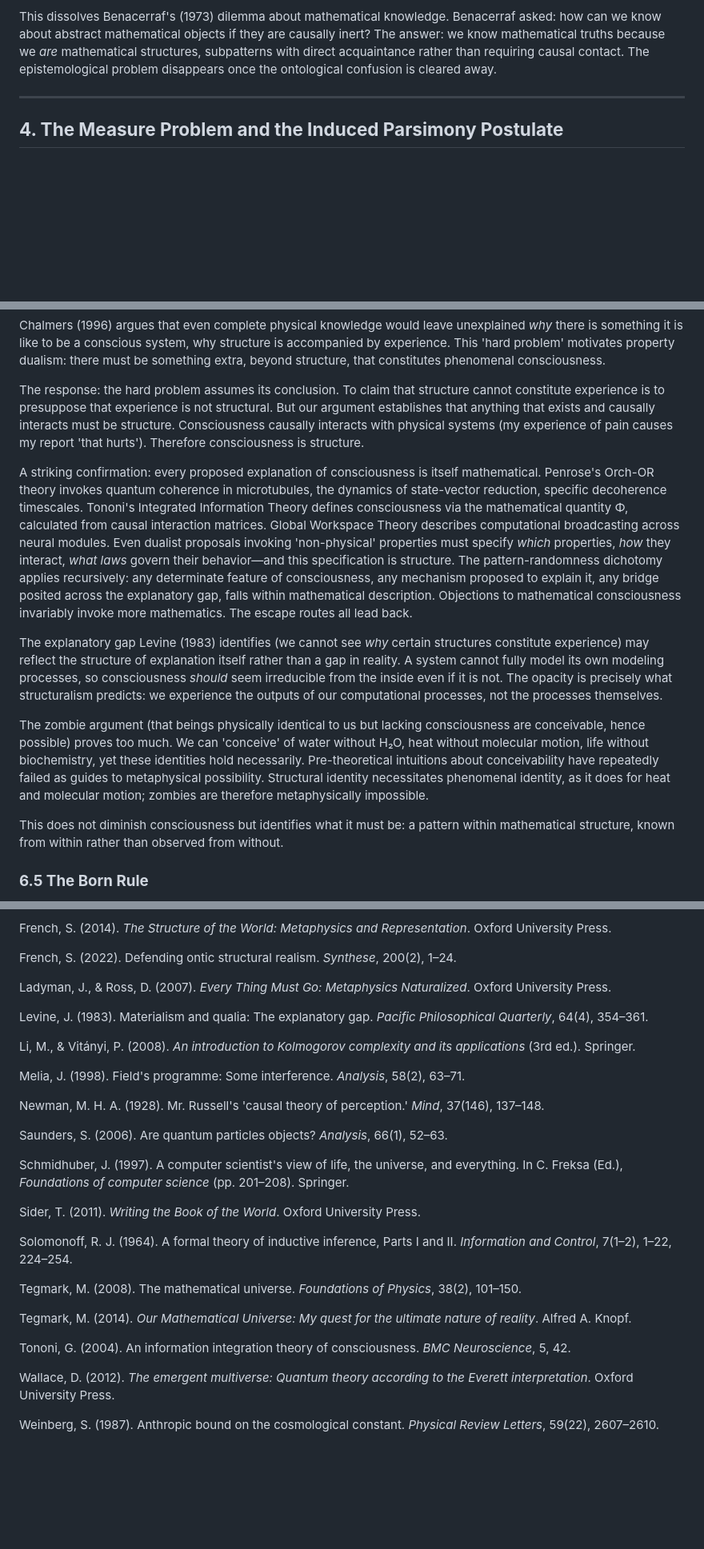
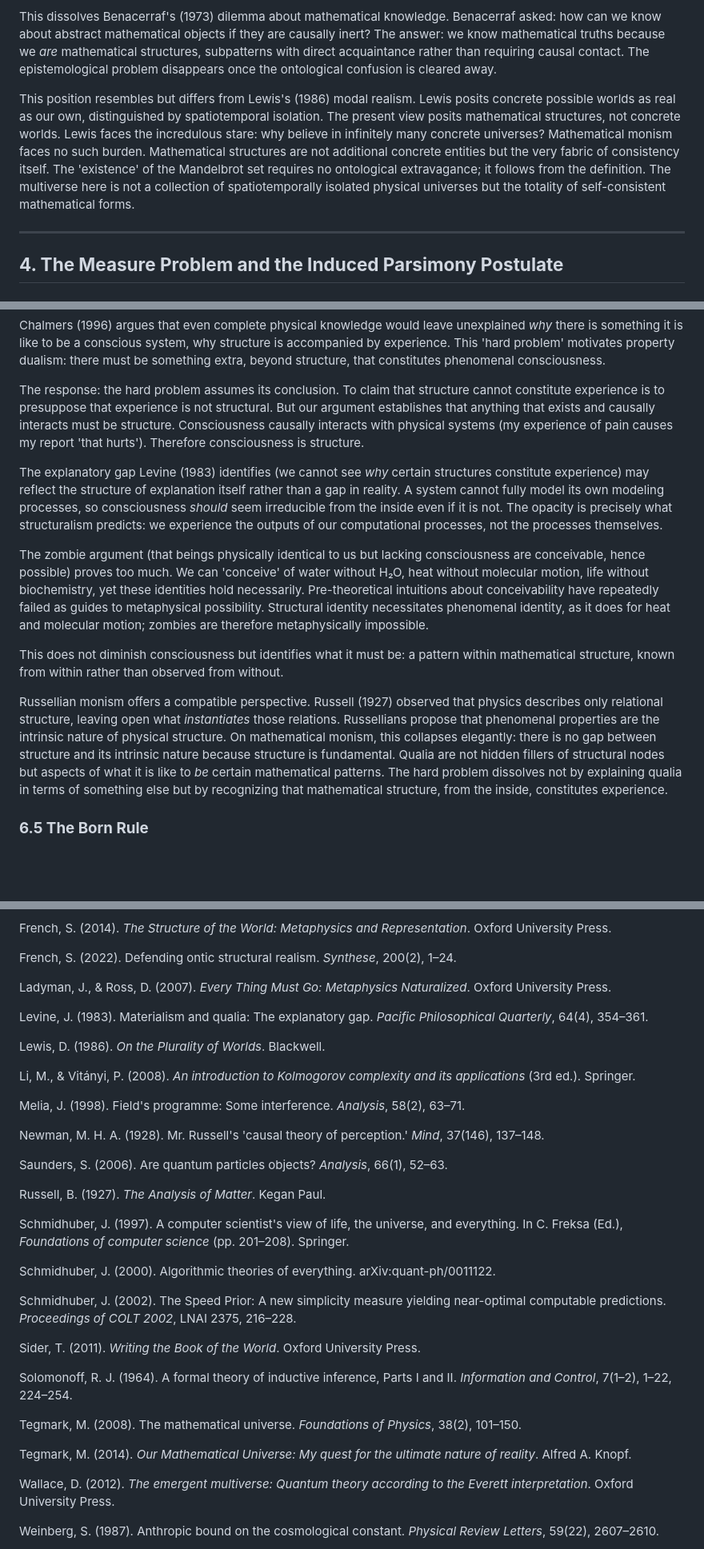
Before and after one commit to MatheismOrg/papers, a Markdown page: Why_These_Simple_Laws.md, 3 parts joined by grey strips. Shown at 80% size. Drawn GitHub-style; blank space fills up the shorter version.

```diff
--- a/Why_These_Simple_Laws.md
+++ b/Why_These_Simple_Laws.md
@@ -140,6 +140,8 @@ The question 'what makes our universe physically real rather than merely abstrac
 
 This dissolves Benacerraf's (1973) dilemma about mathematical knowledge. Benacerraf asked: how can we know about abstract mathematical objects if they are causally inert? The answer: we know mathematical truths because we *are* mathematical structures, subpatterns with direct acquaintance rather than requiring causal contact. The epistemological problem disappears once the ontological confusion is cleared away.
 
+This position resembles but differs from Lewis's (1986) modal realism. Lewis posits concrete possible worlds as real as our own, distinguished by spatiotemporal isolation. The present view posits mathematical structures, not concrete worlds. Lewis faces the incredulous stare: why believe in infinitely many concrete universes? Mathematical monism faces no such burden. Mathematical structures are not additional concrete entities but the very fabric of consistency itself. The 'existence' of the Mandelbrot set requires no ontological extravagance; it follows from the definition. The multiverse here is not a collection of spatiotemporally isolated physical universes but the totality of self-consistent mathematical forms.
+
 ---
 
 ## **4\. The Measure Problem and the Induced Parsimony Postulate**
@@ -328,13 +332,13 @@ Chalmers (1996) argues that even complete physical knowledge would leave unexpla
 
 The response: the hard problem assumes its conclusion. To claim that structure cannot constitute experience is to presuppose that experience is not structural. But our argument establishes that anything that exists and causally interacts must be structure. Consciousness causally interacts with physical systems (my experience of pain causes my report 'that hurts'). Therefore consciousness is structure.
 
-A striking confirmation: every proposed explanation of consciousness is itself mathematical. Penrose's Orch-OR theory invokes quantum coherence in microtubules, the dynamics of state-vector reduction, specific decoherence timescales. Tononi's Integrated Information Theory defines consciousness via the mathematical quantity Φ, calculated from causal interaction matrices. Global Workspace Theory describes computational broadcasting across neural modules. Even dualist proposals invoking 'non-physical' properties must specify *which* properties, *how* they interact, *what laws* govern their behavior—and this specification is structure. The pattern-randomness dichotomy applies recursively: any determinate feature of consciousness, any mechanism proposed to explain it, any bridge posited across the explanatory gap, falls within mathematical description. Objections to mathematical consciousness invariably invoke more mathematics. The escape routes all lead back.
-
 The explanatory gap Levine (1983) identifies (we cannot see *why* certain structures constitute experience) may reflect the structure of explanation itself rather than a gap in reality. A system cannot fully model its own modeling processes, so consciousness *should* seem irreducible from the inside even if it is not. The opacity is precisely what structuralism predicts: we experience the outputs of our computational processes, not the processes themselves.
 
 The zombie argument (that beings physically identical to us but lacking consciousness are conceivable, hence possible) proves too much. We can 'conceive' of water without H₂O, heat without molecular motion, life without biochemistry, yet these identities hold necessarily. Pre-theoretical intuitions about conceivability have repeatedly failed as guides to metaphysical possibility. Structural identity necessitates phenomenal identity, as it does for heat and molecular motion; zombies are therefore metaphysically impossible.
 
 This does not diminish consciousness but identifies what it must be: a pattern within mathematical structure, known from within rather than observed from without.
+
+Russellian monism offers a compatible perspective. Russell (1927) observed that physics describes only relational structure, leaving open what *instantiates* those relations. Russellians propose that phenomenal properties are the intrinsic nature of physical structure. On mathematical monism, this collapses elegantly: there is no gap between structure and its intrinsic nature because structure is fundamental. Qualia are not hidden fillers of structural nodes but aspects of what it is like to *be* certain mathematical patterns. The hard problem dissolves not by explaining qualia in terms of something else but by recognizing that mathematical structure, from the inside, constitutes experience.
 
 ### **6.5 The Born Rule**
 
@@ -512,6 +516,8 @@ Ladyman, J., & Ross, D. (2007). *Every Thing Must Go: Metaphysics Naturalized*.
 
 Levine, J. (1983). Materialism and qualia: The explanatory gap. *Pacific Philosophical Quarterly*, 64(4), 354–361.
 
+Lewis, D. (1986). *On the Plurality of Worlds*. Blackwell.
+
 Li, M., & Vitányi, P. (2008). *An introduction to Kolmogorov complexity and its applications* (3rd ed.). Springer.
 
 Melia, J. (1998). Field's programme: Some interference. *Analysis*, 58(2), 63–71.
@@ -520,7 +526,13 @@ Newman, M. H. A. (1928). Mr. Russell's 'causal theory of perception.' *Mind*, 37
 
 Saunders, S. (2006). Are quantum particles objects? *Analysis*, 66(1), 52–63.
 
+Russell, B. (1927). *The Analysis of Matter*. Kegan Paul.
+
 Schmidhuber, J. (1997). A computer scientist's view of life, the universe, and everything. In C. Freksa (Ed.), *Foundations of computer science* (pp. 201–208). Springer.
+
+Schmidhuber, J. (2000). Algorithmic theories of everything. arXiv:quant-ph/0011122.
+
+Schmidhuber, J. (2002). The Speed Prior: A new simplicity measure yielding near-optimal computable predictions. *Proceedings of COLT 2002*, LNAI 2375, 216–228.
 
 Sider, T. (2011). *Writing the Book of the World*. Oxford University Press.
 
@@ -530,8 +542,6 @@ Tegmark, M. (2008). The mathematical universe. *Foundations of Physics*, 38(2),
 
 Tegmark, M. (2014). *Our Mathematical Universe: My quest for the ultimate nature of reality*. Alfred A. Knopf.
 
-Tononi, G. (2004). An information integration theory of consciousness. *BMC Neuroscience*, 5, 42\.
-
 Wallace, D. (2012). *The emergent multiverse: Quantum theory according to the Everett interpretation*. Oxford University Press.
 
 Weinberg, S. (1987). Anthropic bound on the cosmological constant. *Physical Review Letters*, 59(22), 2607–2610.
```
Also changed, not shown: other parts of Why_These_Simple_Laws.md (+2 -0 lines), Why_Reality_Must_Be_Mathematical_Structure.md (+4 -0 lines).
